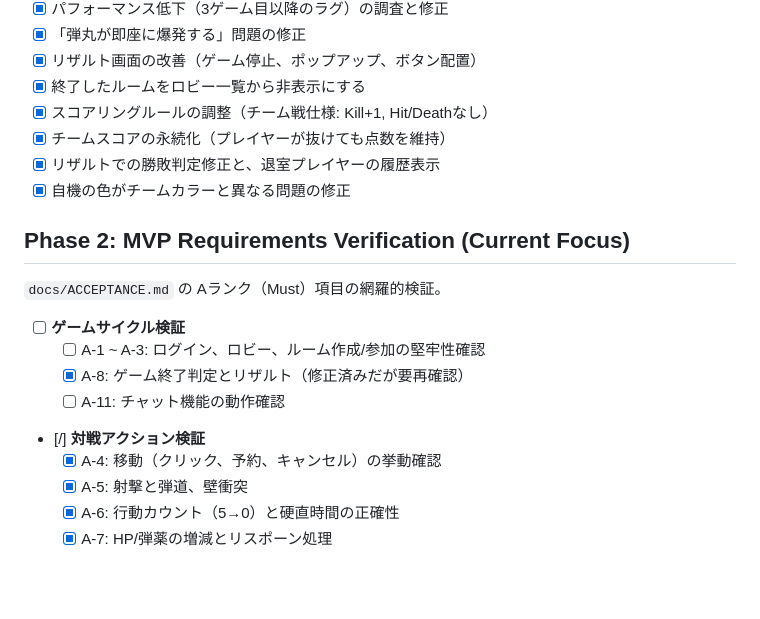
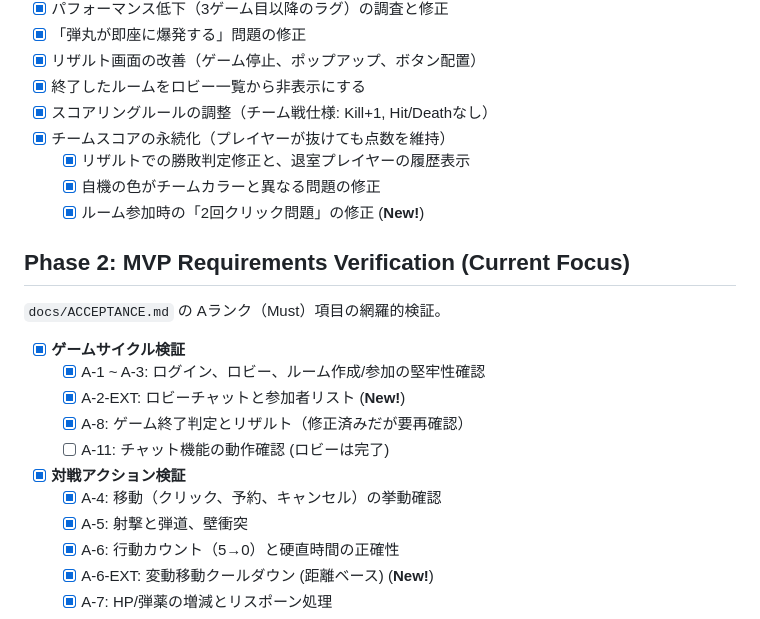
Before and after one commit to nobinko/tanktaktix, a Markdown page: docs/ROADMAP.md, the part around the change. Rendered like a GitHub page; blank space fills up the shorter version.

```diff
--- a/docs/ROADMAP.md
+++ b/docs/ROADMAP.md
@@ -21,19 +21,22 @@
 - [x] 終了したルームをロビー一覧から非表示にする <!-- 追加調整完了 -->
 - [x] スコアリングルールの調整（チーム戦仕様: Kill+1, Hit/Deathなし）
 - [x] チームスコアの永続化（プレイヤーが抜けても点数を維持） <!-- 追加調整完了 -->
-- [x] リザルトでの勝敗判定修正と、退室プレイヤーの履歴表示 <!-- 修正完了 -->
-- [x] 自機の色がチームカラーと異なる問題の修正 <!-- 本日完了 -->
+    - [x] リザルトでの勝敗判定修正と、退室プレイヤーの履歴表示 <!-- 修正完了 -->
+    - [x] 自機の色がチームカラーと異なる問題の修正 <!-- 本日完了 -->
+    - [x] ルーム参加時の「2回クリック問題」の修正 (**New!**)
 
 ## Phase 2: MVP Requirements Verification (Current Focus)
 `docs/ACCEPTANCE.md` の Aランク（Must）項目の網羅的検証。
-- [ ] **ゲームサイクル検証**
-  - [ ] A-1 ~ A-3: ログイン、ロビー、ルーム作成/参加の堅牢性確認
+- [x] **ゲームサイクル検証**
+  - [x] A-1 ~ A-3: ログイン、ロビー、ルーム作成/参加の堅牢性確認
+  - [x] A-2-EXT: ロビーチャットと参加者リスト (**New!**)
   - [x] A-8: ゲーム終了判定とリザルト（修正済みだが要再確認）
-  - [ ] A-11: チャット機能の動作確認
-- [/] **対戦アクション検証**
+  - [ ] A-11: チャット機能の動作確認 (ロビーは完了)
+- [x] **対戦アクション検証**
   - [x] A-4: 移動（クリック、予約、キャンセル）の挙動確認
   - [x] A-5: 射撃と弾道、壁衝突
   - [x] A-6: 行動カウント（5→0）と硬直時間の正確性
+  - [x] A-6-EXT: 変動移動クールダウン (距離ベース) (**New!**)
   - [x] A-7: HP/弾薬の増減とリスポーン処理
 - [/] **チーム戦・視点**
   - [x] A-9: Red/Blue チーム分けとスポーン位置 (チーム色修正済み)
```
Also changed, not shown: README.md (+3 -1 lines).
